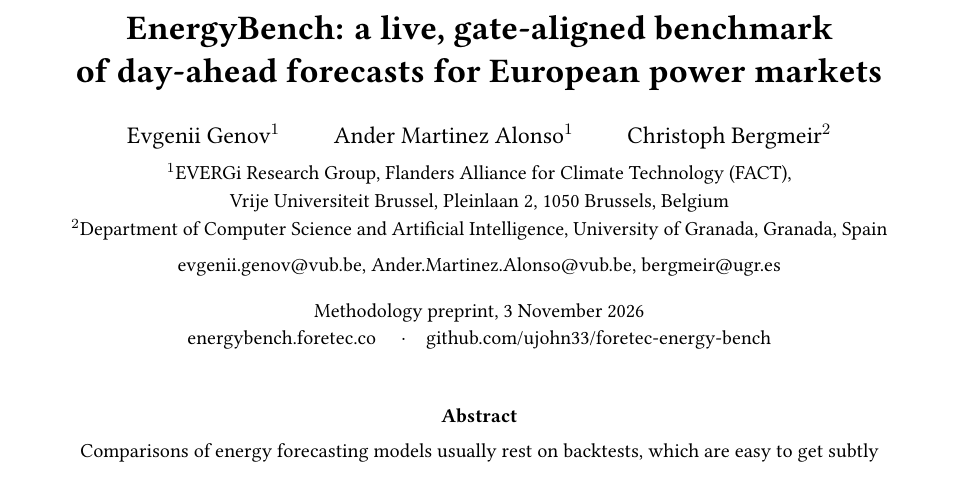
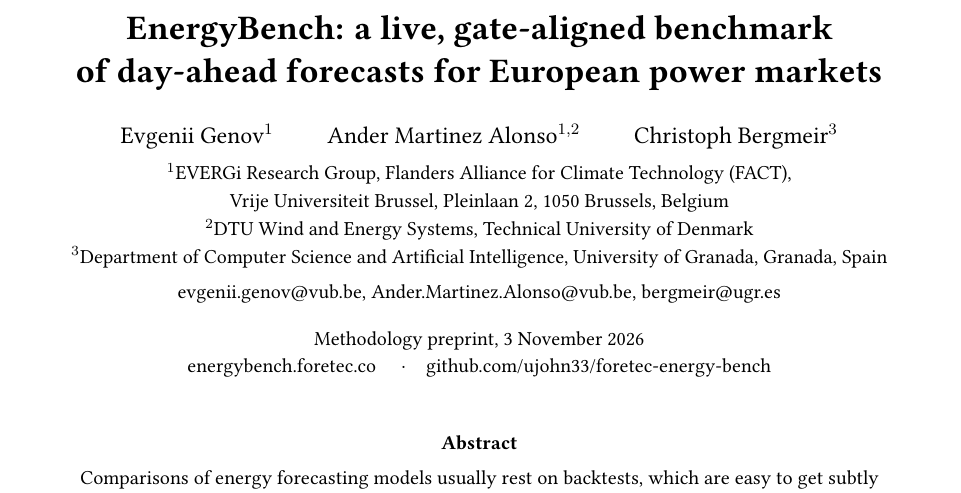
Before and after one commit to ujohn33/foretec-energy-bench, a LaTeX paper (docs/preprint/energybench_methodology.tex): part of page 1 of 20, cut so that both start at the same text. Compiled offline with pdfLaTeX.

Commit message:
preprint: add Ander's DTU Wind and Energy Systems affiliation
Co-Authored-By: Claude Opus 5.5 <noreply@anthropic.com>

```diff
--- a/docs/preprint/energybench_methodology.tex
+++ b/docs/preprint/energybench_methodology.tex
@@ -33,10 +33,11 @@
 \newcommand{\m}[1]{\texttt{#1}}
 
 \title{\textbf{EnergyBench: a live, gate-aligned benchmark\\of day-ahead forecasts for European power markets}}
-\author{Evgenii Genov$^{1}$ \qquad Ander Martinez Alonso$^{1}$ \qquad Christoph Bergmeir$^{2}$\\[4pt]
+\author{Evgenii Genov$^{1}$ \qquad Ander Martinez Alonso$^{1,2}$ \qquad Christoph Bergmeir$^{3}$\\[4pt]
 \small $^{1}$EVERGi Research Group, Flanders Alliance for Climate Technology (FACT),\\
 \small Vrije Universiteit Brussel, Pleinlaan 2, 1050 Brussels, Belgium\\
-\small $^{2}$Department of Computer Science and Artificial Intelligence, University of Granada, Granada, Spain\\[4pt]
+\small $^{2}$DTU Wind and Energy Systems, Technical University of Denmark\\
+\small $^{3}$Department of Computer Science and Artificial Intelligence, University of Granada, Granada, Spain\\[4pt]
 \small\href{mailto:evgenii.genov@vub.be}{evgenii.genov@vub.be}, \href{mailto:Ander.Martinez.Alonso@vub.be}{Ander.Martinez.Alonso@vub.be},
 \href{mailto:bergmeir@ugr.es}{bergmeir@ugr.es}}
 \date{\small Methodology preprint, 3 November 2026\\
```
Also changed, not shown: docs/preprint/energybench_methodology.pdf, 1 other file.
